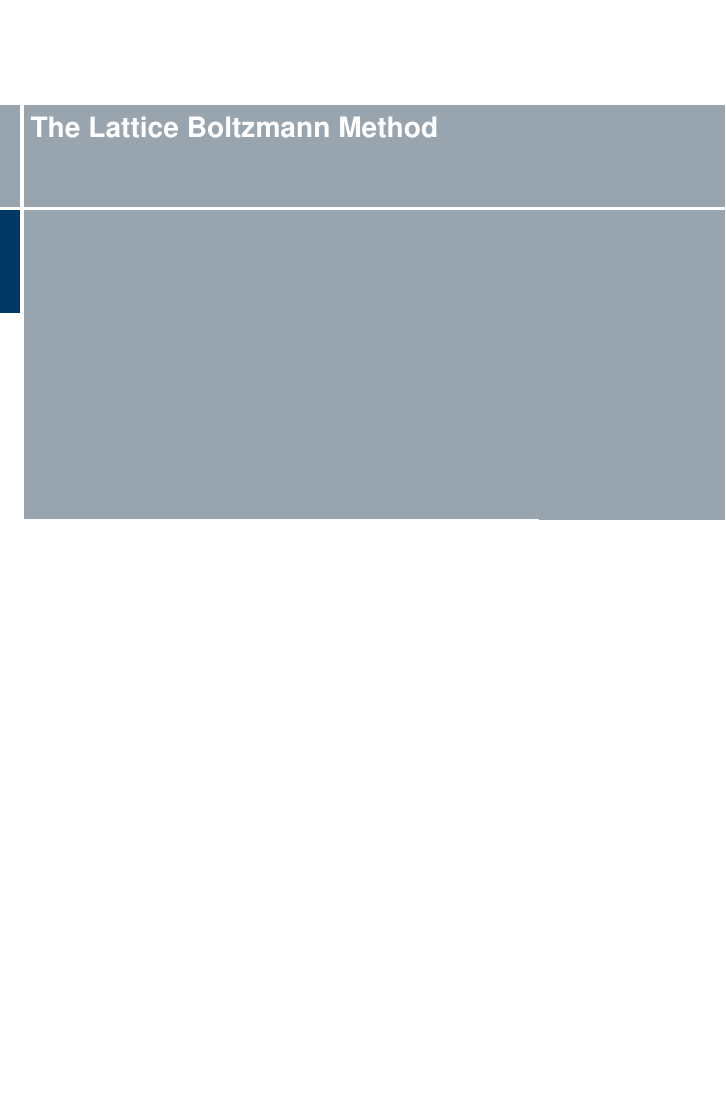
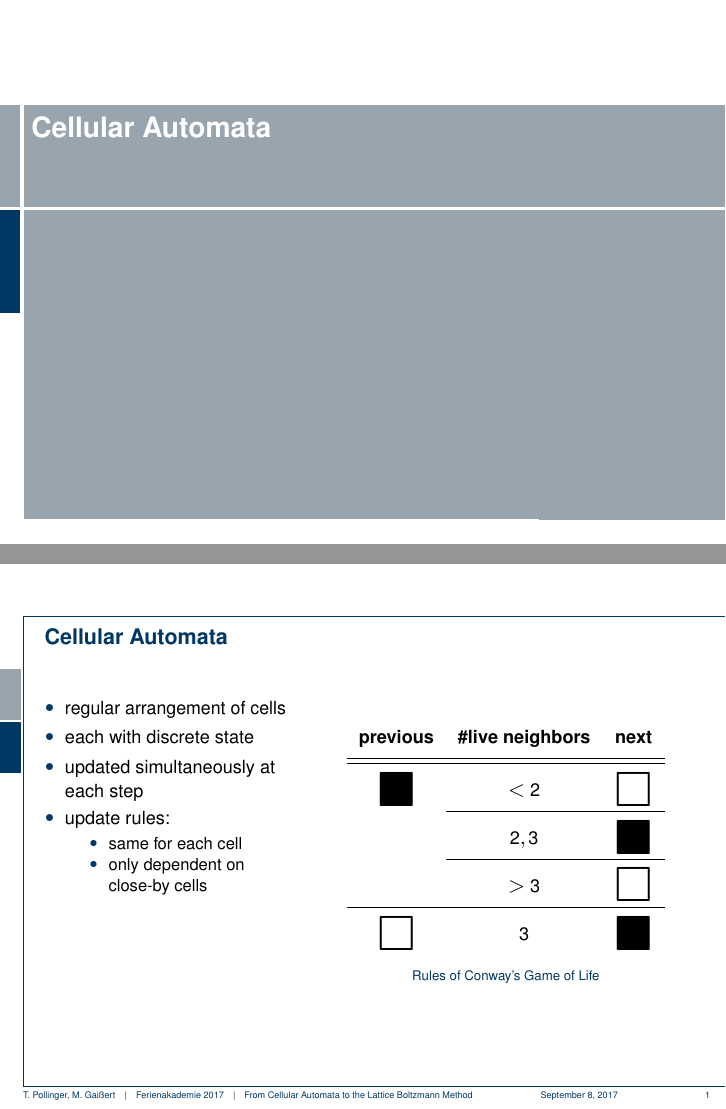
Before and after one commit to freifrauvonbleifrei/fa2017-presentation-lbm, LaTeX slides (presentation.tex, which reads img/cellular-automaton-after-step.tex, img/cellular-automaton-grid.tex, img/cellular-automaton-step.tex): page 3 of 19 before the commit and pages 3 and 9 of 51 after it, the two joined at a grey line, the shorter picture padded with empty space. The pictures show the PDF file presentation.pdf that the author committed with the source.

Commit message:
Add sections Cellular automata, lattice gas automata

```diff
--- /dev/null
+++ b/img/cellular-automaton-after-step.tex
@@ -0,0 +1,10 @@
+\resizebox{\figurewidth}{\figureheight}{
+ \begin{tikzpicture}
+    \clip (-1,-1) rectangle (5cm,5cm); % Clips the picture...
+
+    \draw[style=help lines] (-14,-14) grid[step=\cacellsize] (14,14);
+    \draw [fill=black] (2\cacellsize,2\cacellsize) rectangle (3\cacellsize,3\cacellsize);
+	\draw [fill=black] (2\cacellsize,3\cacellsize) rectangle (3\cacellsize,4\cacellsize);
+	\draw [fill=black] (2\cacellsize,1\cacellsize) rectangle (3\cacellsize,2\cacellsize);
+  \end{tikzpicture}
+}
--- /dev/null
+++ b/img/cellular-automaton-grid.tex
@@ -0,0 +1,7 @@
+\resizebox{\figurewidth}{\figureheight}{
+ \begin{tikzpicture}
+    \clip (-1,-1) rectangle (5cm,5cm); % Clips the picture...
+
+    \draw[style=help lines] (-14,-14) grid[step=\cacellsize] (14,14);
+  \end{tikzpicture}
+}
--- /dev/null
+++ b/img/cellular-automaton-step.tex
@@ -0,0 +1,13 @@
+\resizebox{\figurewidth}{\figureheight}{
+ \begin{tikzpicture}
+    \clip (-1,-1) rectangle (5cm,5cm); % Clips the picture...
+
+    \draw[style=help lines] (-14,-14) grid[step=\cacellsize] (14,14);
+    \draw [fill=red] (1\cacellsize,2\cacellsize) rectangle (2\cacellsize,3\cacellsize);
+    \draw [fill=black] (2\cacellsize,2\cacellsize) rectangle (3\cacellsize,3\cacellsize);
+	\draw [fill=red] (3\cacellsize,2\cacellsize) rectangle (4\cacellsize,3\cacellsize);
+	\draw [fill=green] (2\cacellsize,3\cacellsize) rectangle (3\cacellsize,4\cacellsize);
+	\draw [fill=green] (2\cacellsize,1\cacellsize) rectangle (3\cacellsize,2\cacellsize);
+	\draw [fill=red] (5\cacellsize,4\cacellsize) rectangle (6\cacellsize,5\cacellsize);
+  \end{tikzpicture}
+}
--- /dev/null
+++ b/img/cellular-automaton-with-state.tex
@@ -0,0 +1,11 @@
+\resizebox{\figurewidth}{\figureheight}{
+ \begin{tikzpicture}
+    \clip (-1,-1) rectangle (5cm,5cm); % Clips the picture...
+
+    \draw[style=help lines] (-14,-14) grid[step=\cacellsize] (14,14);
+    \draw [fill=black] (1\cacellsize,2\cacellsize) rectangle (2\cacellsize,3\cacellsize);
+    \draw [fill=black] (2\cacellsize,2\cacellsize) rectangle (3\cacellsize,3\cacellsize);
+	\draw [fill=black] (3\cacellsize,2\cacellsize) rectangle (4\cacellsize,3\cacellsize);
+	\draw [fill=black] (5\cacellsize,4\cacellsize) rectangle (6\cacellsize,5\cacellsize);
+  \end{tikzpicture}
+}
--- /dev/null
+++ b/img/lattice-gas-after-collision.tex
@@ -0,0 +1,28 @@
+\resizebox{\figurewidth}{\figureheight}{
+ \begin{tikzpicture}
+    \clip (-1,-1) rectangle (5cm,5cm); % Clips the picture...
+
+    \coordinate (up) at (0,1*\cacellsize);
+    \coordinate (left) at (-0.866*\cacellsize,-0.5*\cacellsize);
+    \coordinate (right) at (0.866*\cacellsize,-0.5*\cacellsize);
+
+   	\foreach \x in {-7,-6,...,7}{
+   		\foreach \y in {-7,-6,...,7}{
+   			\coordinate (here) at (1.732*\x*\cacellsize,1*\y*\cacellsize);
+   			\draw (here) -- ($(here)+(up)$);
+   			\draw (here) -- ($(here)+(left)$);
+   			\draw (here) -- ($(here)+(right)$);
+
+   			\coordinate (here) at (1.732*\x*\cacellsize+0.866*\cacellsize,1*\y*\cacellsize+0.5*\cacellsize);
+   			\draw (here) -- ($(here)+(up)$);
+   			\draw (here) -- ($(here)+(left)$);
+   			\draw (here) -- ($(here)+(right)$);
+   		}
+   	}
+
+	\node[circle,draw,fill,color=blue,inner sep=2pt] (A) at ($(up)+(right)+0.1*(right)$) {};
+	\draw[blue,-latex,thick] (A) -> ($(A)+0.5*(right)$);
+	\node[circle,draw,fill,color=blue,inner sep=2pt] (B) at ($(up)+(right)-0.1*(right)$) {};
+	\draw[blue,-latex,thick] (B) -> ($(B)-0.5*(right)$);
+  \end{tikzpicture}
+}
--- /dev/null
+++ b/img/lattice-gas-after-propagation.tex
@@ -0,0 +1,28 @@
+\resizebox{\figurewidth}{\figureheight}{
+ \begin{tikzpicture}
+    \clip (-1,-1) rectangle (5cm,5cm); % Clips the picture...
+
+    \coordinate (up) at (0,1*\cacellsize);
+    \coordinate (left) at (-0.866*\cacellsize,-0.5*\cacellsize);
+    \coordinate (right) at (0.866*\cacellsize,-0.5*\cacellsize);
+
+   	\foreach \x in {-7,-6,...,7}{
+   		\foreach \y in {-7,-6,...,7}{
+   			\coordinate (here) at (1.732*\x*\cacellsize,1*\y*\cacellsize);
+   			\draw (here) -- ($(here)+(up)$);
+   			\draw (here) -- ($(here)+(left)$);
+   			\draw (here) -- ($(here)+(right)$);
+
+   			\coordinate (here) at (1.732*\x*\cacellsize+0.866*\cacellsize,1*\y*\cacellsize+0.5*\cacellsize);
+   			\draw (here) -- ($(here)+(up)$);
+   			\draw (here) -- ($(here)+(left)$);
+   			\draw (here) -- ($(here)+(right)$);
+   		}
+   	}
+
+	\node[circle,draw,fill,color=blue,inner sep=2pt] (A) at ($(up)+2*(right)+0.1*(right)$) {};
+	\draw[blue,-latex,thick] (A) -> ($(A)+0.5*(right)$);
+	\node[circle,draw,fill,color=blue,inner sep=2pt] (B) at ($(up)-0.1*(right)$) {};
+	\draw[blue,-latex,thick] (B) -> ($(B)-0.5*(right)$);
+  \end{tikzpicture}
+}
--- /dev/null
+++ b/img/lattice-gas-before-collision.tex
@@ -0,0 +1,28 @@
+\resizebox{\figurewidth}{\figureheight}{
+ \begin{tikzpicture}
+    \clip (-1,-1) rectangle (5cm,5cm); % Clips the picture...
+
+    \coordinate (up) at (0,1*\cacellsize);
+    \coordinate (left) at (-0.866*\cacellsize,-0.5*\cacellsize);
+    \coordinate (right) at (0.866*\cacellsize,-0.5*\cacellsize);
+
+   	\foreach \x in {-7,-6,...,7}{
+   		\foreach \y in {-7,-6,...,7}{
+   			\coordinate (here) at (1.732*\x*\cacellsize,1*\y*\cacellsize);
+   			\draw (here) -- ($(here)+(up)$);
+   			\draw (here) -- ($(here)+(left)$);
+   			\draw (here) -- ($(here)+(right)$);
+
+   			\coordinate (here) at (1.732*\x*\cacellsize+0.866*\cacellsize,1*\y*\cacellsize+0.5*\cacellsize);
+   			\draw (here) -- ($(here)+(up)$);
+   			\draw (here) -- ($(here)+(left)$);
+   			\draw (here) -- ($(here)+(right)$);
+   		}
+   	}
+
+	\node[circle,draw,fill,color=blue,inner sep=2pt] (A) at ($(up)+(right)+0.1*(left)$) {};
+	\draw[blue,-latex,thick] (A) -> ($(A)+0.5*(left)$);
+	\node[circle,draw,fill,color=blue,inner sep=2pt] (B) at ($(up)+(right)-0.1*(left)$) {};
+	\draw[blue,-latex,thick] (B) -> ($(B)-0.5*(left)$);
+  \end{tikzpicture}
+}
--- /dev/null
+++ b/img/lattice-gas-grid.tex
@@ -0,0 +1,23 @@
+\resizebox{\figurewidth}{\figureheight}{
+ \begin{tikzpicture}
+    \clip (-1,-1) rectangle (5cm,5cm); % Clips the picture...
+
+    \coordinate (up) at (0,1*\cacellsize);
+    \coordinate (left) at (-0.866*\cacellsize,-0.5*\cacellsize);
+    \coordinate (right) at (0.866*\cacellsize,-0.5*\cacellsize);
+
+   	\foreach \x in {-7,-6,...,7}{
+   		\foreach \y in {-7,-6,...,7}{
+   			\coordinate (here) at (1.732*\x*\cacellsize,1*\y*\cacellsize);
+   			\draw (here) -- ($(here)+(up)$);
+   			\draw (here) -- ($(here)+(left)$);
+   			\draw (here) -- ($(here)+(right)$);
+
+   			\coordinate (here) at (1.732*\x*\cacellsize+0.866*\cacellsize,1*\y*\cacellsize+0.5*\cacellsize);
+   			\draw (here) -- ($(here)+(up)$);
+   			\draw (here) -- ($(here)+(left)$);
+   			\draw (here) -- ($(here)+(right)$);
+   		}
+   	}
+  \end{tikzpicture}
+}
--- a/presentation.tex
+++ b/presentation.tex
@@ -132,4 +135,77 @@
 
 
 
+\begin{section}{Cellular Automata}
+	\begin{frame}{Cellular Automata}
+		\begin{columns}
+			\column{.4\linewidth}
+				\centering
+				\begin{itemize}
+					\item regular arrangement of cells
+					\item<2-> each with discrete state
+					\item<3-> updated simultaneously at each step
+					\item<4-> update rules:
+					\begin{itemize}
+						\item<5-> same for each cell
+						\item<6-> only dependent on close-by cells
+					\end{itemize}
+				\end{itemize}
 
+			\column{.6\linewidth}
+			\setlength\cacellsize{0.75cm}
+			\only<1>{
+				\begin{figure}[htbp]
+					\centering
+					\setlength\figureheight{0.675\textheight}
+					\setlength\figurewidth{\figureheight}
+					\input{img/cellular-automaton-grid.tex}
+					\caption*{a grid of cells}
+				\end{figure}
+			}
+			\only<4-6>{
+				\begin{table}
+					\centering
+					\begingroup
+					\renewcommand\arraystretch{2}
+					\setlength\cacellsize{0.5cm}
+					\begin{tabular}{ccc}
+						\bfseries previous &\bfseries \#live neighbors &\bfseries next \\\hline\hline
+						\raisebox{-1ex}{\Huge$\blacksquare$}
+						&$<2$&\raisebox{-1ex}{\Huge$\square$}\\\cline{2-3}
+						&$2,3$&\raisebox{-1ex}{\Huge$\blacksquare$}\\\cline{2-3}
+						&$>3$&\raisebox{-1ex}{\Huge$\square$}\\\hline
+						\raisebox{-1ex}{\Huge$\square$}&$3$&\raisebox{-1ex}{\Huge$\blacksquare$}\\
+					\end{tabular}
+					\endgroup
+					\caption*{Rules of Conway's Game of Life}
+				\end{table}
+			}
+			\only<2-3,7>{
+				\begin{figure}[htbp]
+					\centering
+					\setlength\figureheight{0.675\textheight}
+					\setlength\figurewidth{\figureheight}
+					\input{img/cellular-automaton-with-state.tex}
+					\caption*{a grid of cells with state}
+				\end{figure}
+			}
+			\only<8>{
+				\begin{figure}[htbp]
+					\centering
+					\setlength\figureheight{0.675\textheight}
+					\setlength\figurewidth{\figureheight}
+					\input{img/cellular-automaton-step.tex}
+					\caption*{changes in first step}
+				\end{figure}
+			}
+			\only<9>{
+				\begin{figure}[htbp]
+					\centering
+					\setlength\figureheight{0.675\textheight}
+					\setlength\figurewidth{\figureheight}
+					\input{img/cellular-automaton-after-step.tex}
+					\caption*{after first step}
+				\end{figure}
+			}
+		\end{columns}
+	\end{frame}
@@ -135,0 +237,60 @@
+\begin{section}{Lattice Gas Automata}
+	\begin{frame}{Lattice Gas Automata}
+		\begin{columns}
+			\column{0.4\linewidth}
+			\begin{itemize}
+				\item Regular arrangement of nodes
+				\begin{itemize}
+					\item<2-> HPP: square lattice \\$\rightarrow$ does not lead to Navier-Stokes
+					\item<3-> FHP: triangular lattice%(Frisch,Hasslacher,Pomeau)
+				\end{itemize}
+				\item<4-> 6 (7) cells per node
+				\begin{itemize}
+					\item<4-> one for each direction
+				\end{itemize}
+				\item<5-> for each step, do:
+				\begin{itemize}
+					\item<6-> collision
+					\item<8-> propagation
+				\end{itemize}
+			\end{itemize}
+			\column{0.6\linewidth}
+			\setlength\cacellsize{2cm}
+			\only<3>{
+				\begin{figure}
+					\centering
+					\setlength\figureheight{0.675\textheight}
+					\setlength\figurewidth{\figureheight}
+					\input{img/lattice-gas-grid.tex}
+					\caption*{Triangular lattice}
+				\end{figure}
+			}
+			\only<4-6>{
+				\begin{figure}
+					\centering
+					\setlength\figureheight{0.675\textheight}
+					\setlength\figurewidth{\figureheight}
+					\input{img/lattice-gas-before-collision.tex}
+					\caption*{before collision}
+				\end{figure}
+			}
+			\only<7-8>{
+				\begin{figure}
+					\centering
+					\setlength\figureheight{0.675\textheight}
+					\setlength\figurewidth{\figureheight}
+					\input{img/lattice-gas-after-collision.tex}
+					\caption*{after collision}
+				\end{figure}
+			}
+			\only<9->{
+				\begin{figure}
+					\centering
+					\setlength\figureheight{0.675\textheight}
+					\setlength\figurewidth{\figureheight}
+					\input{img/lattice-gas-after-propagation.tex}
+					\caption*{after propagation}
+				\end{figure}
+			}
+		\end{columns}
+	\end{frame}
```
Also changed, not shown: presentation.pdf, presentation.tex (57 more changed lines).
